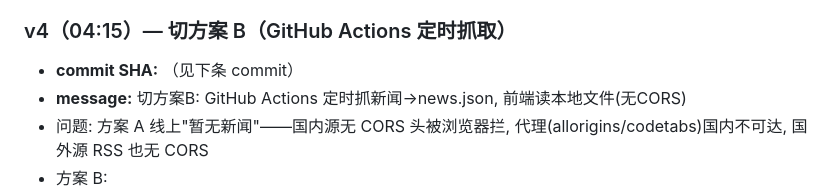
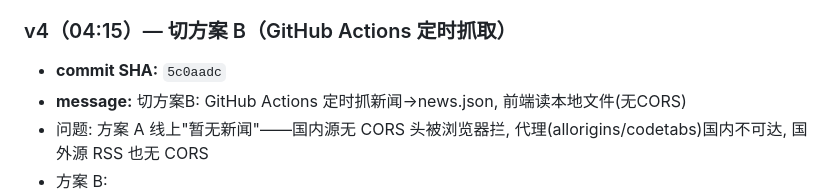
Before and after one commit to fengmax/fengmax.github.io, a Markdown page: data/SYNC-2026-08-20.md, the part around the change. GitHub-like rendering.

Commit message:
Sync marker: 方案B v4 SHA 补全 (5c0aadc)

```diff
--- a/data/SYNC-2026-08-20.md
+++ b/data/SYNC-2026-08-20.md
@@ -257,7 +257,7 @@ GitHub Pages 自动构建，几个 commit 之内 https://fengmax.github.io/ 生
 
 ### v4（04:15）— 切方案 B（GitHub Actions 定时抓取）
 
-- **commit SHA:** （见下条 commit）
+- **commit SHA:** `5c0aadc`
 - **message:** 切方案B: GitHub Actions 定时抓新闻→news.json, 前端读本地文件(无CORS)
 - 问题: 方案 A 线上"暂无新闻"——国内源无 CORS 头被浏览器拦, 代理(allorigins/codetabs)国内不可达, 国外源 RSS 也无 CORS
 - 方案 B:
```
